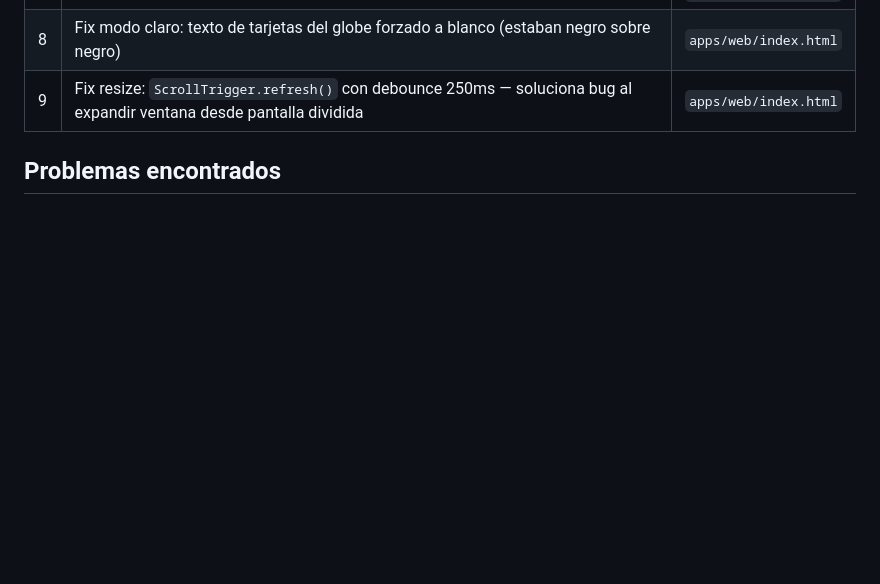
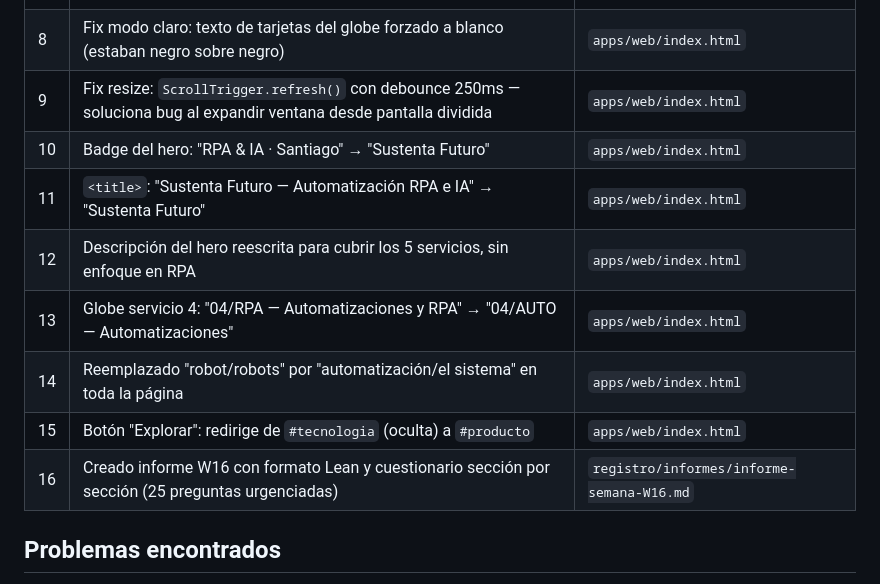
Before and after one commit to CristobalMartinezSSF/sustenta-futuro, a Markdown page: registro/semanas/semana_2026-W16.md, the part around the change. Rendered like a GitHub page; blank space fills up the shorter version.

```diff
--- a/registro/semanas/semana_2026-W16.md
+++ b/registro/semanas/semana_2026-W16.md
@@ -46,6 +46,13 @@
 | 7 | Tarjetas flotantes del hero movidas más cerca del título (left/right 14–15%) | `apps/web/index.html` |
 | 8 | Fix modo claro: texto de tarjetas del globe forzado a blanco (estaban negro sobre negro) | `apps/web/index.html` |
 | 9 | Fix resize: `ScrollTrigger.refresh()` con debounce 250ms — soluciona bug al expandir ventana desde pantalla dividida | `apps/web/index.html` |
+| 10 | Badge del hero: "RPA & IA · Santiago" → "Sustenta Futuro" | `apps/web/index.html` |
+| 11 | `<title>`: "Sustenta Futuro — Automatización RPA e IA" → "Sustenta Futuro" | `apps/web/index.html` |
+| 12 | Descripción del hero reescrita para cubrir los 5 servicios, sin enfoque en RPA | `apps/web/index.html` |
+| 13 | Globe servicio 4: "04/RPA — Automatizaciones y RPA" → "04/AUTO — Automatizaciones" | `apps/web/index.html` |
+| 14 | Reemplazado "robot/robots" por "automatización/el sistema" en toda la página | `apps/web/index.html` |
+| 15 | Botón "Explorar": redirige de `#tecnologia` (oculta) a `#producto` | `apps/web/index.html` |
+| 16 | Creado informe W16 con formato Lean y cuestionario sección por sección (25 preguntas urgenciadas) | `registro/informes/informe-semana-W16.md` |
 
 ## Problemas encontrados
 - **Globe bug en pantalla dividida → expandir**: GSAP ScrollTrigger cachea alturas al cargar. Fix: debounced `ScrollTrigger.refresh()` en `window resize`. ✅ Resuelto
```
Also changed, not shown: registro/sesiones/2026-04-13_09-00_landing-investigacion-desarrollo.md (+9 -0 lines).
